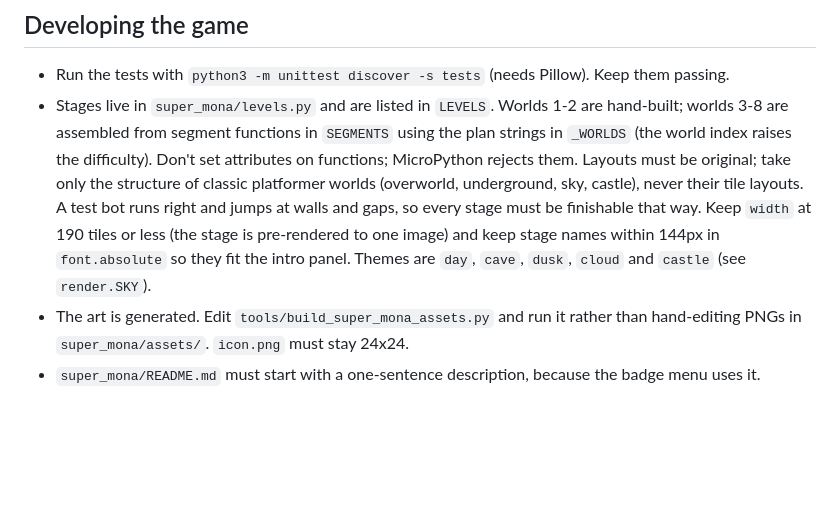
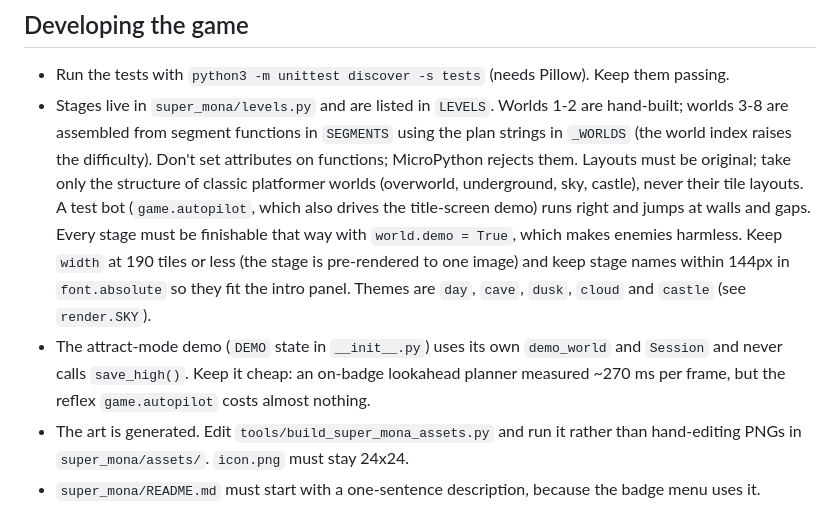
Before and after one commit to carstenlucke/super-mona, a Markdown page: AGENTS.md, the part around the change. Drawn GitHub-style; blank space fills up the shorter version.

```diff
--- a/AGENTS.md
+++ b/AGENTS.md
@@ -83,11 +83,16 @@ find "<BADGER>/apps/super_mona" -name '._*' -delete   # macOS only
   difficulty). Don't set attributes on functions; MicroPython rejects them. Layouts
   must be original; take only the structure of classic platformer worlds
   (overworld, underground, sky, castle), never their tile layouts. A test bot
-  runs right and jumps at walls and gaps, so every stage must be finishable
-  that way. Keep `width` at 190 tiles or less (the stage is pre-rendered to
-  one image) and keep stage names within 144px in `font.absolute` so they fit
-  the intro panel. Themes are `day`, `cave`, `dusk`, `cloud` and `castle`
-  (see `render.SKY`).
+  (`game.autopilot`, which also drives the title-screen demo) runs right and
+  jumps at walls and gaps. Every stage must be finishable that way with
+  `world.demo = True`, which makes enemies harmless. Keep `width` at 190
+  tiles or less (the stage is pre-rendered to one image) and keep stage names
+  within 144px in `font.absolute` so they fit the intro panel. Themes are
+  `day`, `cave`, `dusk`, `cloud` and `castle` (see `render.SKY`).
+- The attract-mode demo (`DEMO` state in `__init__.py`) uses its own
+  `demo_world` and `Session` and never calls `save_high()`. Keep it cheap: an
+  on-badge lookahead planner measured ~270 ms per frame, but the reflex
+  `game.autopilot` costs almost nothing.
 - The art is generated. Edit `tools/build_super_mona_assets.py` and run it
   rather than hand-editing PNGs in `super_mona/assets/`. `icon.png` must stay
   24x24.
```
Also changed, not shown: README.md (+7 -0 lines), super_mona/README.md (+5 -0 lines), docs/demo.png (added), 3 other files.
